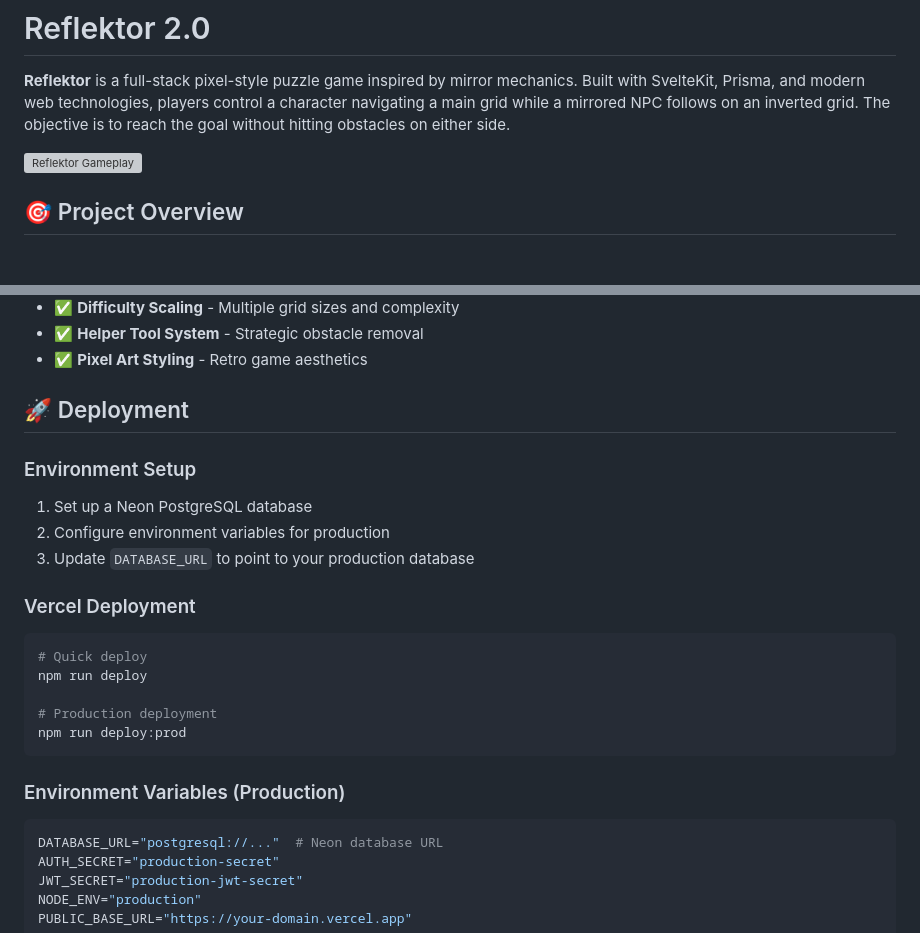
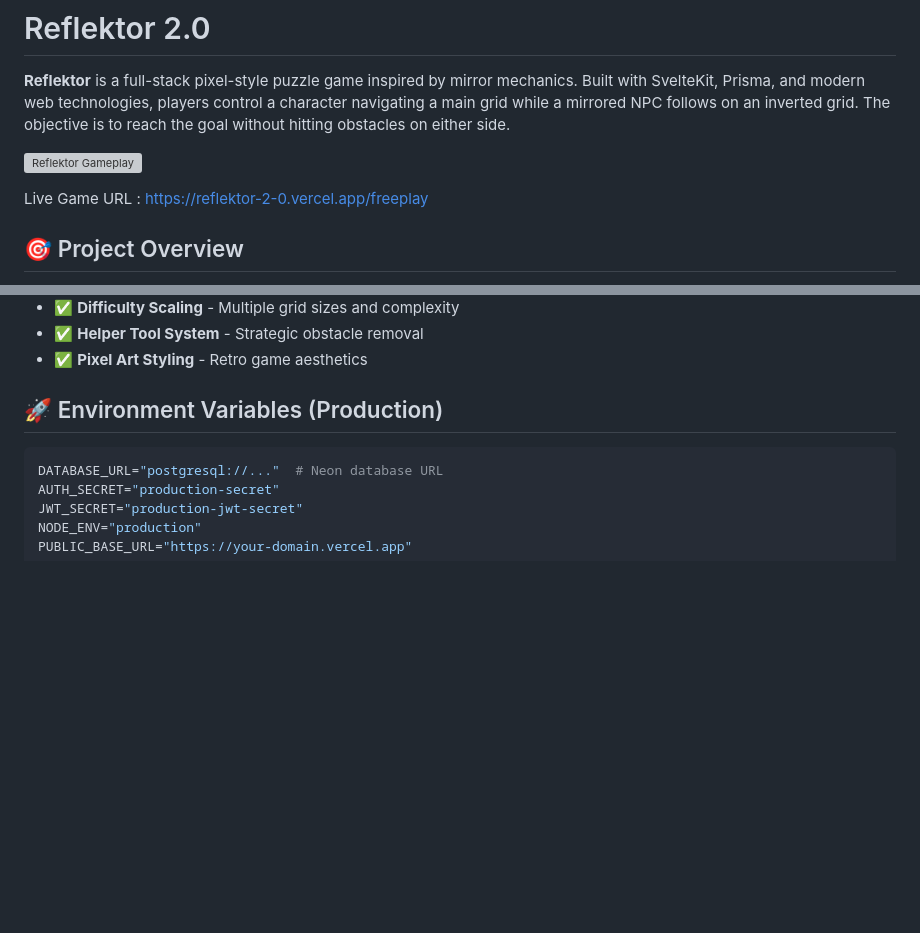
Before and after one commit to vinnyvaleria/reflektor-2.0, a Markdown page: README.md, 2 parts joined by grey strips. Rendered like a GitHub page; blank space fills up the shorter version; grey boxes are pictures that could not be loaded.

````diff
--- a/README.md
+++ b/README.md
@@ -3,6 +3,8 @@
 **Reflektor** is a full-stack pixel-style puzzle game inspired by mirror mechanics. Built with SvelteKit, Prisma, and modern web technologies, players control a character navigating a main grid while a mirrored NPC follows on an inverted grid. The objective is to reach the goal without hitting obstacles on either side.
 
 ![Reflektor Gameplay](/src//lib/assets/images/game-image.png)
+
+Live Game URL : https://reflektor-2-0.vercel.app/freeplay
 
 ## 🎯 Project Overview
 
@@ -221,25 +223,7 @@ npm run deploy:prod      # Deploy to production
 - ✅ **Helper Tool System** - Strategic obstacle removal
 - ✅ **Pixel Art Styling** - Retro game aesthetics
 
-## 🚀 Deployment
-
-### Environment Setup
-
-1. Set up a Neon PostgreSQL database
-2. Configure environment variables for production
-3. Update `DATABASE_URL` to point to your production database
-
-### Vercel Deployment
-
-```bash
-# Quick deploy
-npm run deploy
-
-# Production deployment
-npm run deploy:prod
-```
-
-### Environment Variables (Production)
+## 🚀 Environment Variables (Production)
 
 ```env
 DATABASE_URL="postgresql://..."  # Neon database URL
````
